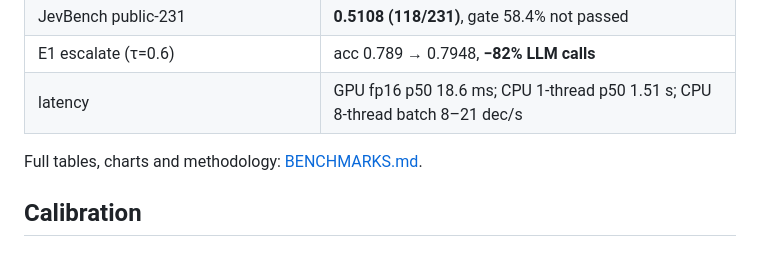
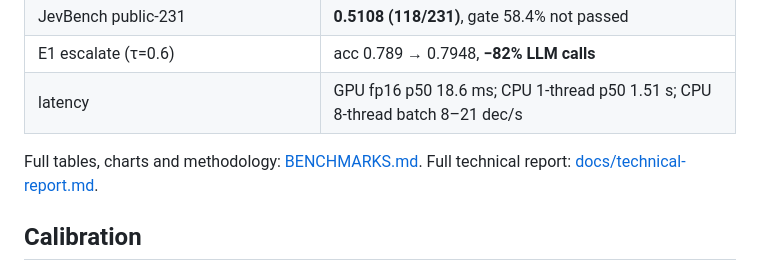
Before and after one commit to Phocinae/Phocinae-Largha-150M-v1, a Markdown page: MODEL_CARD.md, the part around the change. GitHub-like rendering.

Commit message:
docs: MODEL_CARD link technical report

```diff
--- a/MODEL_CARD.md
+++ b/MODEL_CARD.md
@@ -52,7 +52,7 @@ Full contract: [docs/protocol.md](./docs/protocol.md).
 | E1 escalate (τ=0.6) | acc 0.789 → 0.7948, **−82% LLM calls** |
 | latency | GPU fp16 p50 18.6 ms; CPU 1-thread p50 1.51 s; CPU 8-thread batch 8–21 dec/s |
 
-Full tables, charts and methodology: [BENCHMARKS.md](./BENCHMARKS.md).
+Full tables, charts and methodology: [BENCHMARKS.md](./BENCHMARKS.md). Full technical report: [docs/technical-report.md](./docs/technical-report.md).
 
 ## Calibration
 
```
